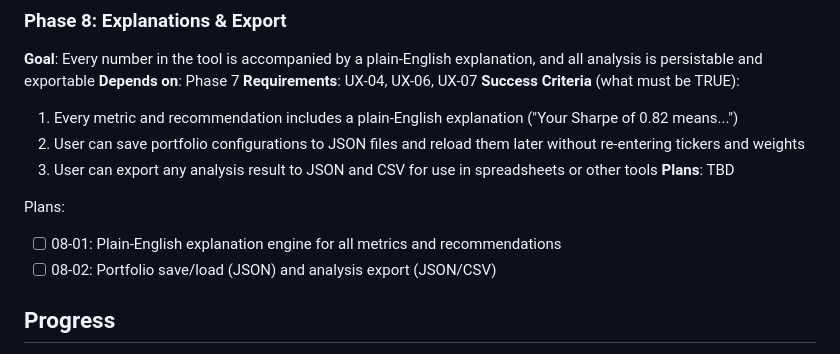
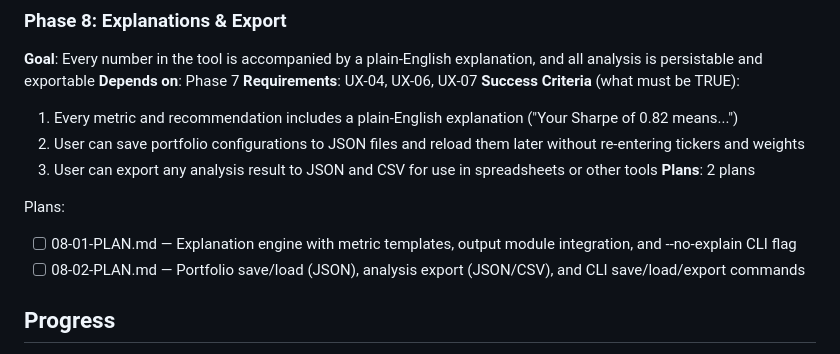
Before and after one commit to thegr4nge/portfolioforge, a Markdown page: .planning/ROADMAP.md, the part around the change. Rendered like a GitHub page.

Commit message:
docs(08): create phase plan for Explanations & Export
Phase 08: Explanations & Export
- 2 plans in 2 waves
- Plan 01 (Wave 1): Explanation engine + output integration + --no-explain flag
- Plan 02 (Wave 2): Portfolio save/load + JSON/CSV export + CLI commands
- Ready for execution

Co-Authored-By: Claude Opus 4.6 <noreply@anthropic.com>

```diff
--- a/.planning/ROADMAP.md
+++ b/.planning/ROADMAP.md
@@ -153,11 +153,11 @@ Plans:
   1. Every metric and recommendation includes a plain-English explanation ("Your Sharpe of 0.82 means...")
   2. User can save portfolio configurations to JSON files and reload them later without re-entering tickers and weights
   3. User can export any analysis result to JSON and CSV for use in spreadsheets or other tools
-**Plans**: TBD
+**Plans**: 2 plans
 
 Plans:
-- [ ] 08-01: Plain-English explanation engine for all metrics and recommendations
-- [ ] 08-02: Portfolio save/load (JSON) and analysis export (JSON/CSV)
+- [ ] 08-01-PLAN.md — Explanation engine with metric templates, output module integration, and --no-explain CLI flag
+- [ ] 08-02-PLAN.md — Portfolio save/load (JSON), analysis export (JSON/CSV), and CLI save/load/export commands
 
 ## Progress
 
```
Also changed, not shown: 2 other files.
